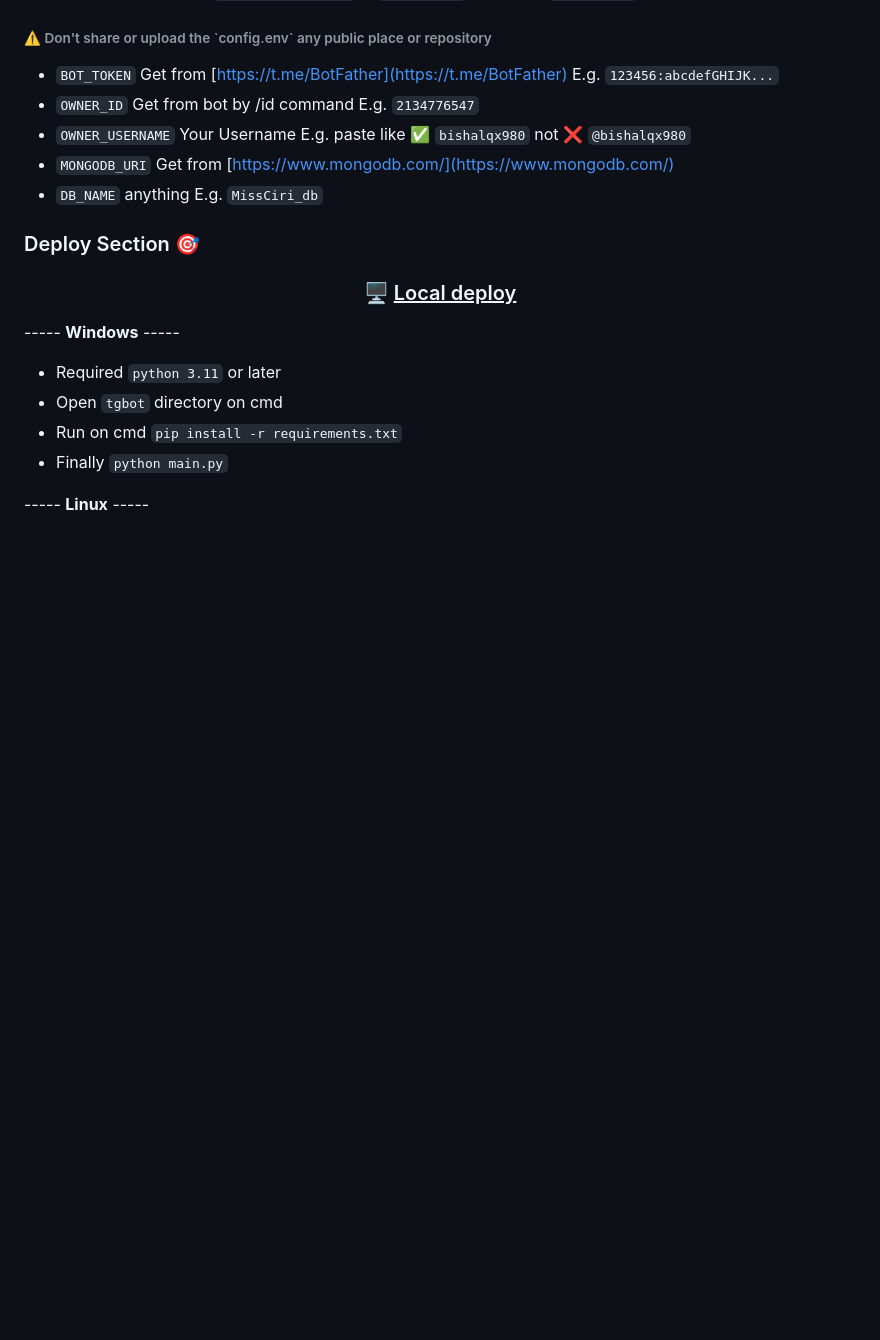
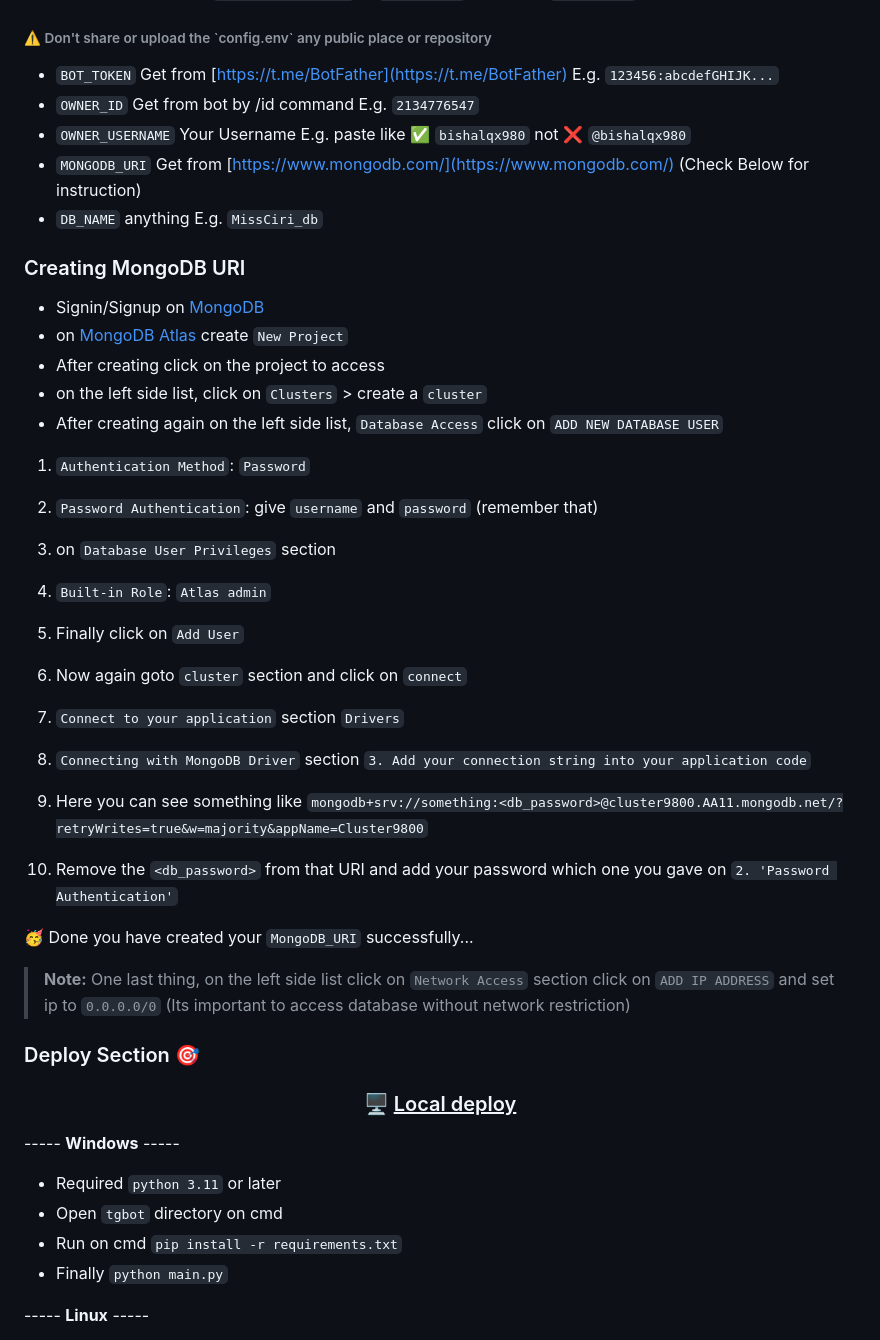
Before and after one commit to bishalqx980/tgbot, a Markdown page: README.md, the part around the change printed below. Rendered like a GitHub page; blank space fills up the shorter version.

```diff
--- a/README.md
+++ b/README.md
@@ -49,8 +49,41 @@ This Telegram bot is built using the `python-telegram-bot` library **_version 21
 - `BOT_TOKEN` Get from [https://t.me/BotFather](https://t.me/BotFather) E.g. `123456:abcdefGHIJK...`
 - `OWNER_ID` Get from bot by /id command E.g. `2134776547`
 - `OWNER_USERNAME` Your Username E.g. paste like ✅ `bishalqx980` not ❌ `@bishalqx980`
-- `MONGODB_URI` Get from [https://www.mongodb.com/](https://www.mongodb.com/)
+- `MONGODB_URI` Get from [https://www.mongodb.com/](https://www.mongodb.com/) (Check Below for instruction)
 - `DB_NAME` anything E.g. `MissCiri_db`
+
+<h3>Creating MongoDB URI</h3>
+
+- Signin/Signup on [MongoDB](https://www.mongodb.com/)
+- on [MongoDB Atlas](https://cloud.mongodb.com/) create `New Project`
+- After creating click on the project to access
+- on the left side list, click on `Clusters` > create a `cluster`
+- After creating again on the left side list, `Database Access` click on `ADD NEW DATABASE USER`
+
+1. `Authentication Method`: `Password`
+
+2. `Password Authentication`: give `username` and `password` (remember that)
+
+3. on `Database User Privileges` section
+
+4. `Built-in Role`: `Atlas admin`
+
+5. Finally click on `Add User`
+
+6. Now again goto `cluster` section and click on `connect`
+
+7. `Connect to your application` section `Drivers`
+
+8. `Connecting with MongoDB Driver` section `3. Add your connection string into your application code`
+
+9. Here you can see something like `mongodb+srv://something:<db_password>@cluster9800.AA11.mongodb.net/?retryWrites=true&w=majority&appName=Cluster9800`
+
+10. Remove the `<db_password>` from that URI and add your password which one you gave on `2. 'Password Authentication'`
+
+🥳 Done you have created your `MongoDB_URI` successfully...
+
+> **Note:** One last thing, on the left side list click on `Network Access` section click on `ADD IP ADDRESS` and set ip to `0.0.0.0/0` (Its important to access database without network restriction)
+
 
 <h3>Deploy Section 🎯</h3>
 
```
Also changed, not shown: other parts of README.md (+11 -15 lines).
